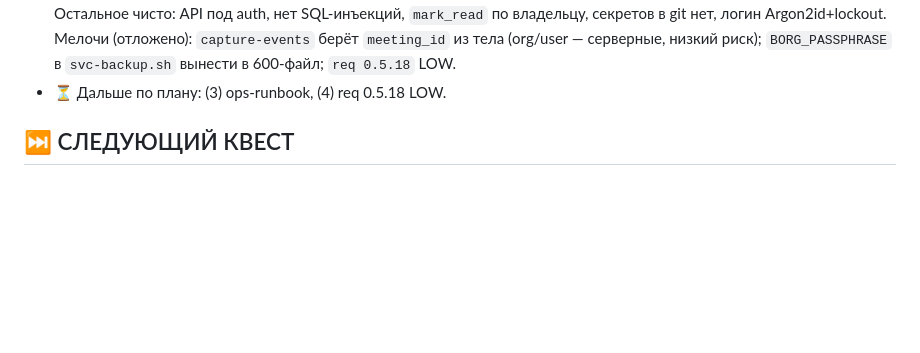
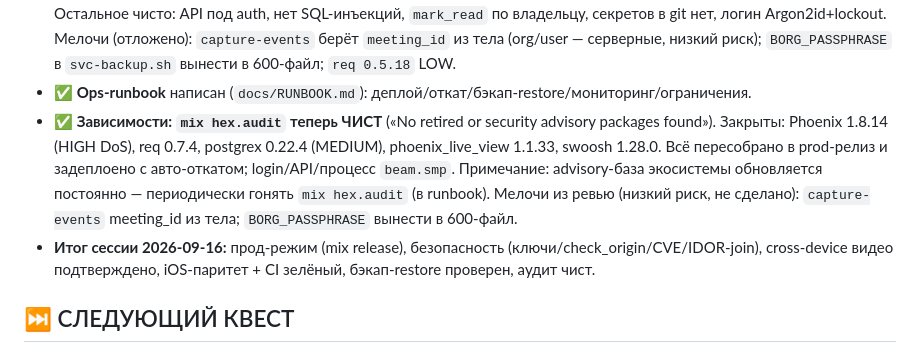
Before and after one commit to quantixcore-technologies/security-video-conference, a Markdown page: docs/CURRENT_STATUS.md, the part around the change. GitHub-like rendering; blank space fills up the shorter version.

Commit message:
docs: сессия 2026-09-16 — hex.audit чист, runbook, итоги пути к продукту
Co-Authored-By: Claude Opus 4.8 <noreply@anthropic.com>
Claude-Session: https://claude.ai/code/session_01QcxPbXMkUt4cqoRYYZ51ob

```diff
--- a/docs/CURRENT_STATUS.md
+++ b/docs/CURRENT_STATUS.md
@@ -356,7 +356,15 @@
   SQL-инъекций, `mark_read` по владельцу, секретов в git нет, логин Argon2id+lockout. Мелочи
   (отложено): `capture-events` берёт `meeting_id` из тела (org/user — серверные, низкий риск);
   `BORG_PASSPHRASE` в `svc-backup.sh` вынести в 600-файл; `req 0.5.18` LOW.
-- ⏳ Дальше по плану: (3) ops-runbook, (4) req 0.5.18 LOW.
+- ✅ **Ops-runbook** написан (`docs/RUNBOOK.md`): деплой/откат/бэкап-restore/мониторинг/ограничения.
+- ✅ **Зависимости: `mix hex.audit` теперь ЧИСТ** («No retired or security advisory packages found»).
+  Закрыты: Phoenix 1.8.14 (HIGH DoS), req 0.7.4, postgrex 0.22.4 (MEDIUM), phoenix_live_view 1.1.33,
+  swoosh 1.28.0. Всё пересобрано в prod-релиз и задеплоено с авто-откатом; login/API/процесс `beam.smp`.
+  Примечание: advisory-база экосистемы обновляется постоянно — периодически гонять `mix hex.audit`
+  (в runbook). Мелочи из ревью (низкий риск, не сделано): `capture-events` meeting_id из тела;
+  `BORG_PASSPHRASE` вынести в 600-файл.
+- **Итог сессии 2026-09-16:** прод-режим (mix release), безопасность (ключи/check_origin/CVE/IDOR-join),
+  cross-device видео подтверждено, iOS-паритет + CI зелёный, бэкап-restore проверен, аудит чист.
 
 ## ⏭️ СЛЕДУЮЩИЙ КВЕСТ
 - 🔒 **iOS на живой iPhone** — нужен Apple Developer ($99/год); сборка/паритет готовы, CI зелёный.
```
